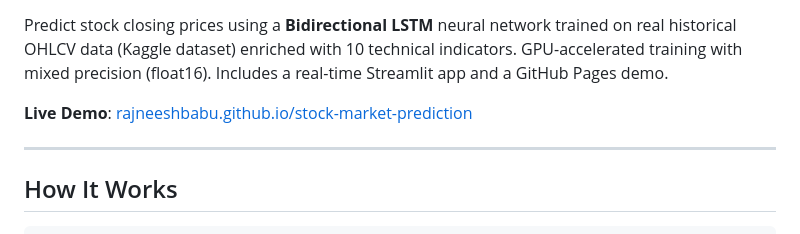
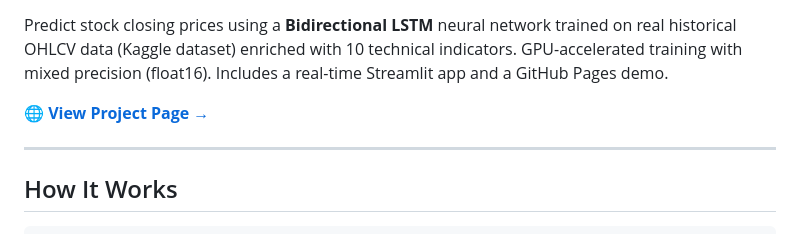
Before and after one commit to rajneeshbabu/stock-market-prediction, a Markdown page: README.md, the part around one of its changes. Drawn GitHub-style.

Commit message:
docs: add project page badge and link

```diff
--- a/README.md
+++ b/README.md
@@ -10,7 +11,7 @@
 
 Predict stock closing prices using a **Bidirectional LSTM** neural network trained on real historical OHLCV data (Kaggle dataset) enriched with 10 technical indicators. GPU-accelerated training with mixed precision (float16). Includes a real-time Streamlit app and a GitHub Pages demo.
 
-**Live Demo**: [rajneeshbabu.github.io/stock-market-prediction](https://rajneeshbabu.github.io/stock-market-prediction)
+🌐 **[View Project Page →](https://rajneeshbabu.github.io/stock-market-prediction/)**
 
 ---
 
```
Also changed, not shown: other parts of README.md (+1 -0 lines).
